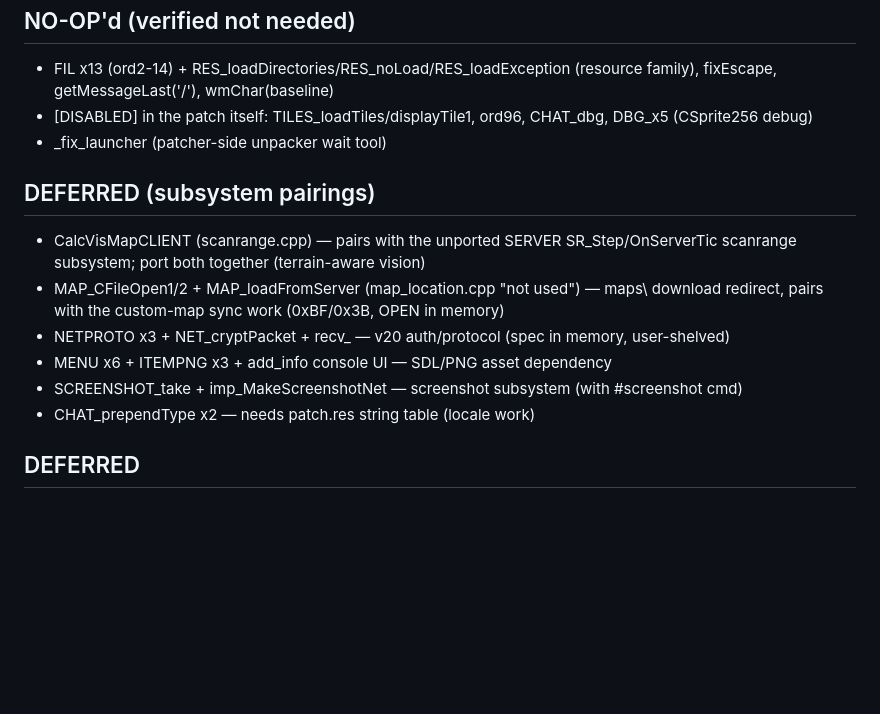
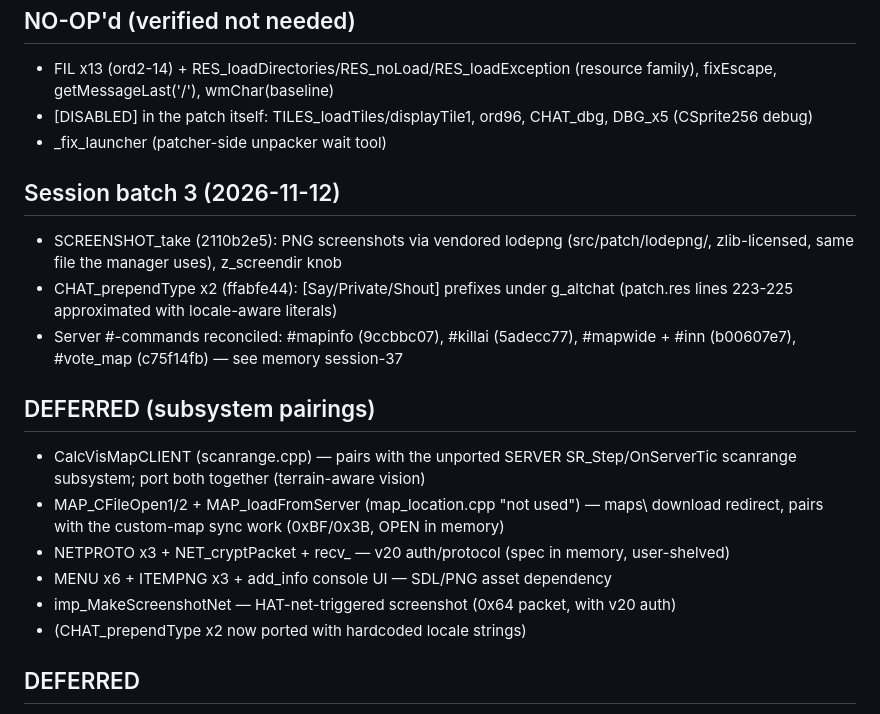
Before and after one commit to Marisa-Chan/a2server_reassembly, a Markdown page: migration_state/client_port_progress.md, the part around the change. Rendered like a GitHub page; blank space fills up the shorter version.

Commit message:
Update client port tracker: screenshots + prependType + command batch

```diff
--- a/migration_state/client_port_progress.md
+++ b/migration_state/client_port_progress.md
@@ -78,6 +78,14 @@ Legend: DONE / WIP / PENDING / NO-OP / DEFERRED(reason)
   (CSprite256 debug)
 - _fix_launcher (patcher-side unpacker wait tool)
 
+## Session batch 3 (2026-11-12)
+- SCREENSHOT_take (2110b2e5): PNG screenshots via vendored lodepng (src/patch/lodepng/,
+  zlib-licensed, same file the manager uses), z_screendir knob
+- CHAT_prependType x2 (ffabfe44): [Say/Private/Shout] prefixes under g_altchat
+  (patch.res lines 223-225 approximated with locale-aware literals)
+- Server #-commands reconciled: #mapinfo (9ccbbc07), #killai (5adecc77),
+  #mapwide + #inn (b00607e7), #vote_map (c75f14fb) — see memory session-37
+
 ## DEFERRED (subsystem pairings)
 - CalcVisMapCLIENT (scanrange.cpp) — pairs with the unported SERVER SR_Step/OnServerTic
   scanrange subsystem; port both together (terrain-aware vision)
@@ -85,8 +93,8 @@ Legend: DONE / WIP / PENDING / NO-OP / DEFERRED(reason)
   redirect, pairs with the custom-map sync work (0xBF/0x3B, OPEN in memory)
 - NETPROTO x3 + NET_cryptPacket + recv_ — v20 auth/protocol (spec in memory, user-shelved)
 - MENU x6 + ITEMPNG x3 + add_info console UI — SDL/PNG asset dependency
-- SCREENSHOT_take + imp_MakeScreenshotNet — screenshot subsystem (with #screenshot cmd)
-- CHAT_prependType x2 — needs patch.res string table (locale work)
+- imp_MakeScreenshotNet — HAT-net-triggered screenshot (0x64 packet, with v20 auth)
+- (CHAT_prependType x2 now ported with hardcoded locale strings)
 
 ## DEFERRED
 - PNG x3 + ITEMPNG (SDL), add_info console UI (PNG assets)
```
